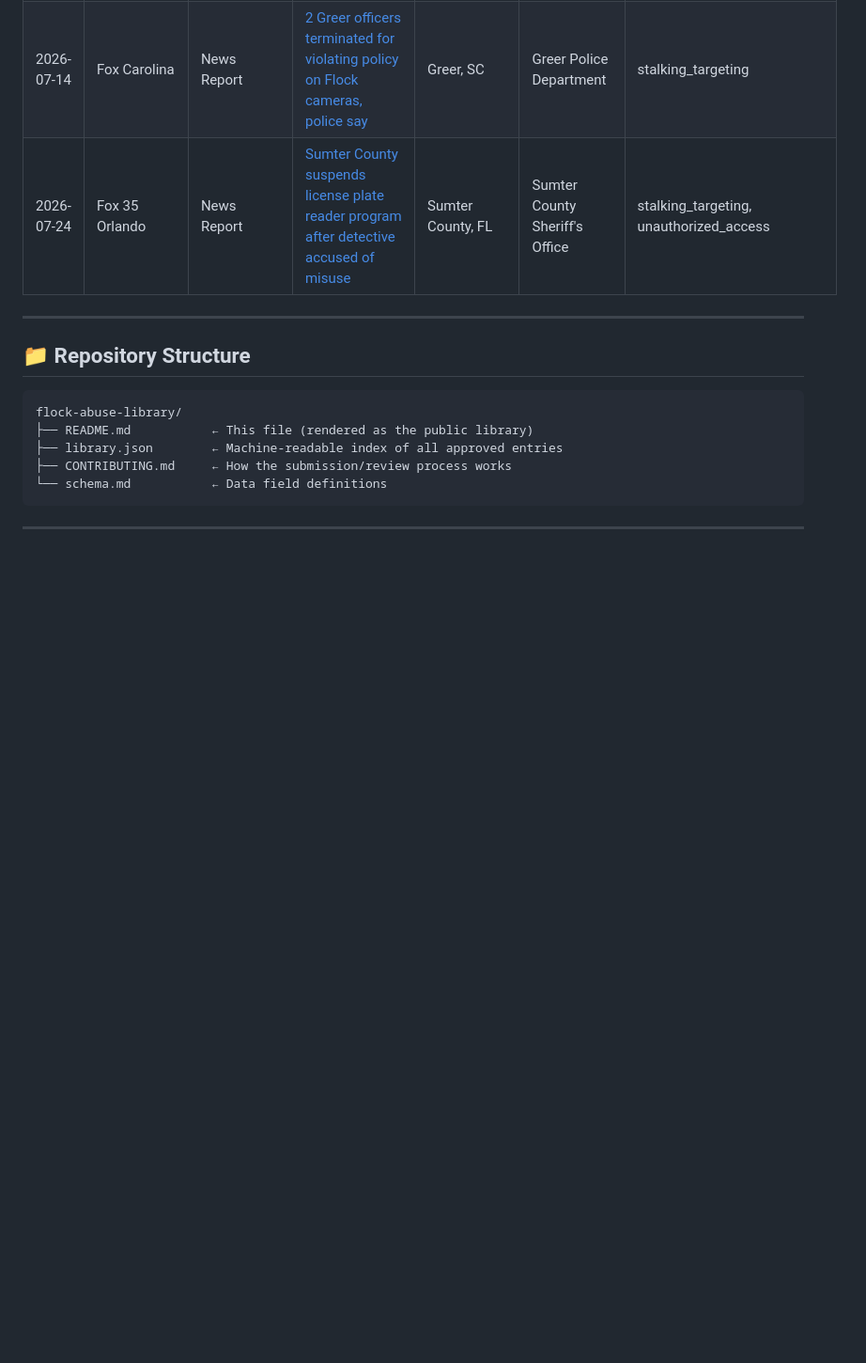
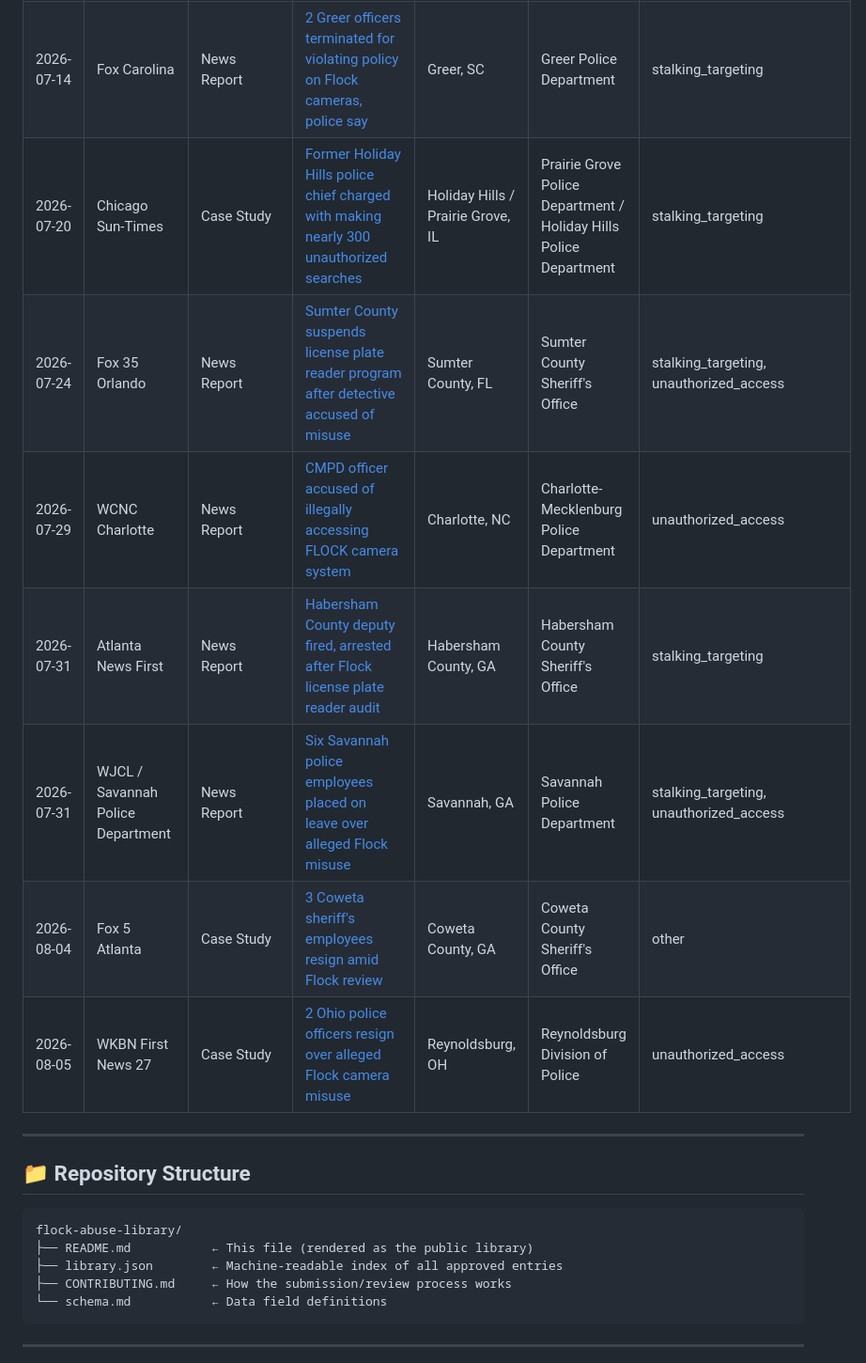
Before and after one commit to kansas-watch/alpr-abuse-library, a Markdown page: README.md, the part around the change. Shown at 94% size. Rendered like a GitHub page; blank space fills up the shorter version.

Commit message:
Update README with new reports and case studies
Added multiple news reports and case studies related to unauthorized access and misuse of license plate reader systems.

```diff
--- a/README.md
+++ b/README.md
@@ -94,7 +94,13 @@ Browse the full index: [`library.json`](./library.json) | [Formatted table below
 | 2026-07-09 | Fox 5 Atlanta | News Report | [Georgia cops' alleged misuse of Flock license plate tracking data fuels privacy concerns](https://www.fox5atlanta.com/news/georgia-cops-alleged-misuse-flock-license-plate-tracking-data-fuels-privacy-concerns) | Greene County, Cherokee County, and Albany, GA | Multiple Georgia law enforcement agencies | stalking_targeting, unauthorized_access |
 | 2026-07-09 | KARE 11 | News Report | [Automotive journalist surrounded by police due to Flock camera confusion](https://www.kare11.com/article/news/local/breaking-the-news/automotive-journalist-surrounded-by-police-due-to-flock-camera-confusion/89-f65ee040-3216-43f1-91e2-e8dde53d419c) | Plymouth, MN | Plymouth Police Department | false_arrest |
 | 2026-07-14 | Fox Carolina | News Report | [2 Greer officers terminated for violating policy on Flock cameras, police say](https://www.foxcarolina.com/2026/07/14/2-greer-officers-terminated-violating-policy-flock-cameras-police-say/) | Greer, SC | Greer Police Department | stalking_targeting |
+| 2026-07-20 | Chicago Sun-Times | Case Study | [Former Holiday Hills police chief charged with making nearly 300 unauthorized searches](https://chicago.suntimes.com/crime/2026/07/20/former-holiday-hills-police-chief-charged-with-making-nearly-300-unauthorized-searches-court-records) | Holiday Hills / Prairie Grove, IL | Prairie Grove Police Department / Holiday Hills Police Department | stalking_targeting |
 | 2026-07-24 | Fox 35 Orlando | News Report | [Sumter County suspends license plate reader program after detective accused of misuse](https://www.fox35orlando.com/news/sumter-county-suspends-license-plate-reader-program-after-detective-accused-misuse.amp) | Sumter County, FL | Sumter County Sheriff's Office | stalking_targeting, unauthorized_access |
+| 2026-07-29 | WCNC Charlotte | News Report | [CMPD officer accused of illegally accessing FLOCK camera system](https://www.wcnc.com/article/news/local/officer-accused-of-improperly-using-flock-cameras/275-96c07558-0516-4a3f-8e11-5f2a4fd4a7e3) | Charlotte, NC | Charlotte-Mecklenburg Police Department | unauthorized_access |
+| 2026-07-31 | Atlanta News First | News Report | [Habersham County deputy fired, arrested after Flock license plate reader audit](https://www.atlantanewsfirst.com/2026/07/31/habersham-county-deputy-fired-arrested-after-flock-license-plate-reader-audit/) | Habersham County, GA | Habersham County Sheriff's Office | stalking_targeting |
+| 2026-07-31 | WJCL / Savannah Police Department | News Report | [Six Savannah police employees placed on leave over alleged Flock misuse](https://www.wjcl.com/article/savannah-police-flock-system-misuse-investigation/73321620) | Savannah, GA | Savannah Police Department | stalking_targeting, unauthorized_access |
+| 2026-08-04 | Fox 5 Atlanta | Case Study | [3 Coweta sheriff's employees resign amid Flock review](https://www.fox5atlanta.com/news/3-coweta-sheriffs-employees-resign-amid-flock-review) | Coweta County, GA | Coweta County Sheriff's Office | other |
+| 2026-08-05 | WKBN First News 27 | Case Study | [2 Ohio police officers resign over alleged Flock camera misuse](https://www.wkbn.com/news/ohio/2-ohio-police-officers-resign-over-alleged-flock-camera-misuse/) | Reynoldsburg, OH | Reynoldsburg Division of Police | unauthorized_access |
 
 ---
 
```
